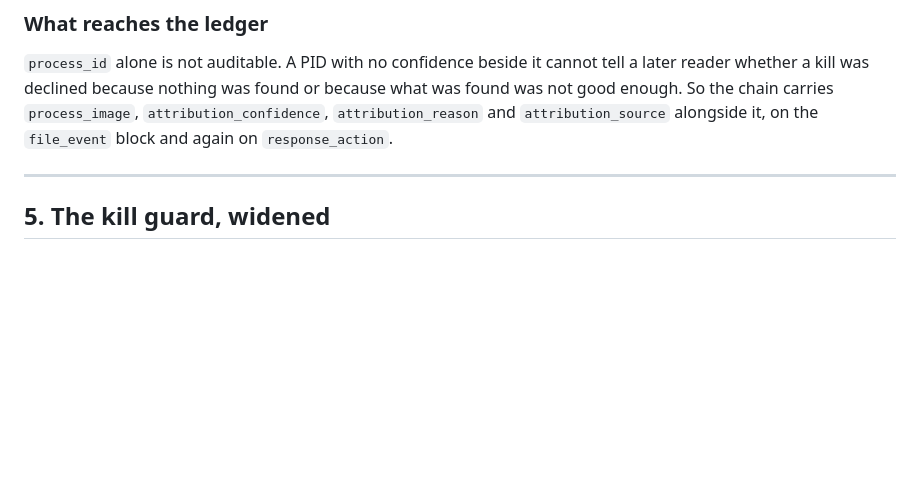
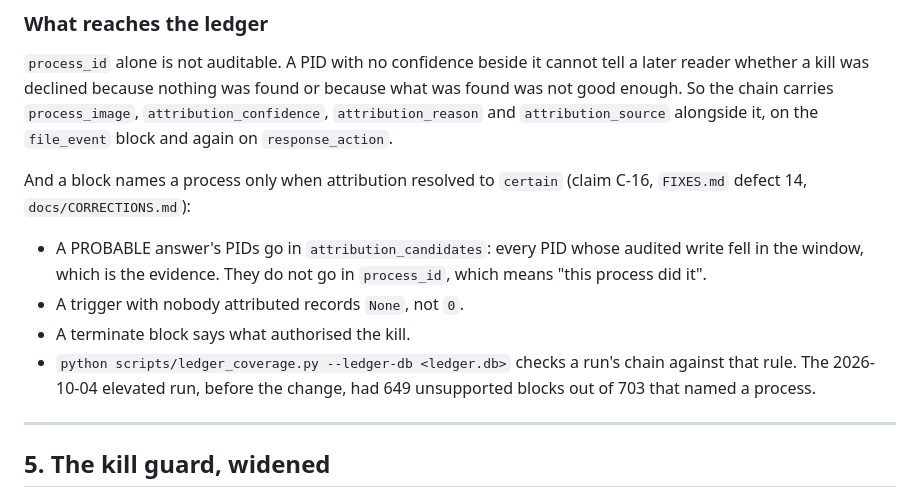
Before and after one commit to VSshashank/unified-ransomware-system, a Markdown page: docs/PROCESS_ATTRIBUTION.md, the part around the change. Rendered like a GitHub page; blank space fills up the shorter version.

Commit message:
docs(attribution): what reaches the ledger, after C-16
PROCESS_ATTRIBUTION.md section 4 still described the chain as it was before fa8ec86: a PROBABLE PID in process_id and 0 for nobody. It now says what the chain carries and how --ledger-db checks a run against it.

Co-Authored-By: Claude Opus 5.5 <noreply@anthropic.com>

```diff
--- a/docs/PROCESS_ATTRIBUTION.md
+++ b/docs/PROCESS_ATTRIBUTION.md
@@ -257,6 +257,17 @@ because what was found was not good enough. So the chain carries
 `attribution_source` alongside it, on the `file_event` block and again on
 `response_action`.
 
+And a block names a process only when attribution resolved to `certain`
+(claim C-16, `FIXES.md` defect 14, `docs/CORRECTIONS.md`):
+- A PROBABLE answer's PIDs go in `attribution_candidates`: every PID whose
+  audited write fell in the window, which is the evidence. They do not go in
+  `process_id`, which means "this process did it".
+- A trigger with nobody attributed records `None`, not `0`.
+- A terminate block says what authorised the kill.
+- `python scripts/ledger_coverage.py --ledger-db <ledger.db>` checks a run's
+  chain against that rule. The 2026-10-04 elevated run, before the change, had
+  649 unsupported blocks out of 703 that named a process.
+
 ---
 
 ## 5. The kill guard, widened
```
